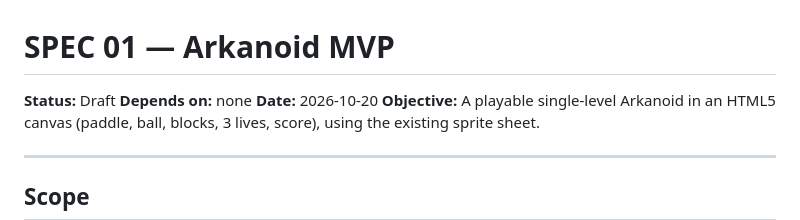
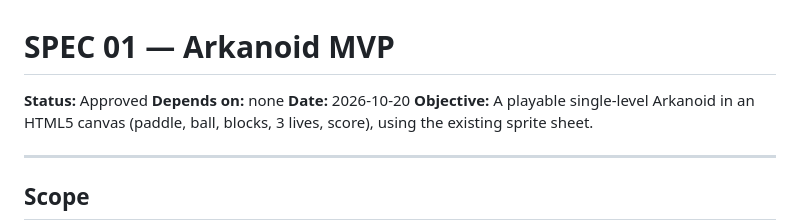
Before and after one commit to alexandrafs5/04-arkanoid, a Markdown page: specs/01-arkanoid-mvp.md, the part around the change. Drawn GitHub-style.

Commit message:
Update status of Arkanoid MVP specification from Draft to Approved

```diff
--- a/specs/01-arkanoid-mvp.md
+++ b/specs/01-arkanoid-mvp.md
@@ -1,6 +1,6 @@
 # SPEC 01 — Arkanoid MVP
 
-**Status:** Draft
+**Status:** Approved
 **Depends on:** none
 **Date:** 2026-10-20
 **Objective:** A playable single-level Arkanoid in an HTML5 canvas (paddle, ball, blocks, 3 lives, score), using the existing sprite sheet.
```
